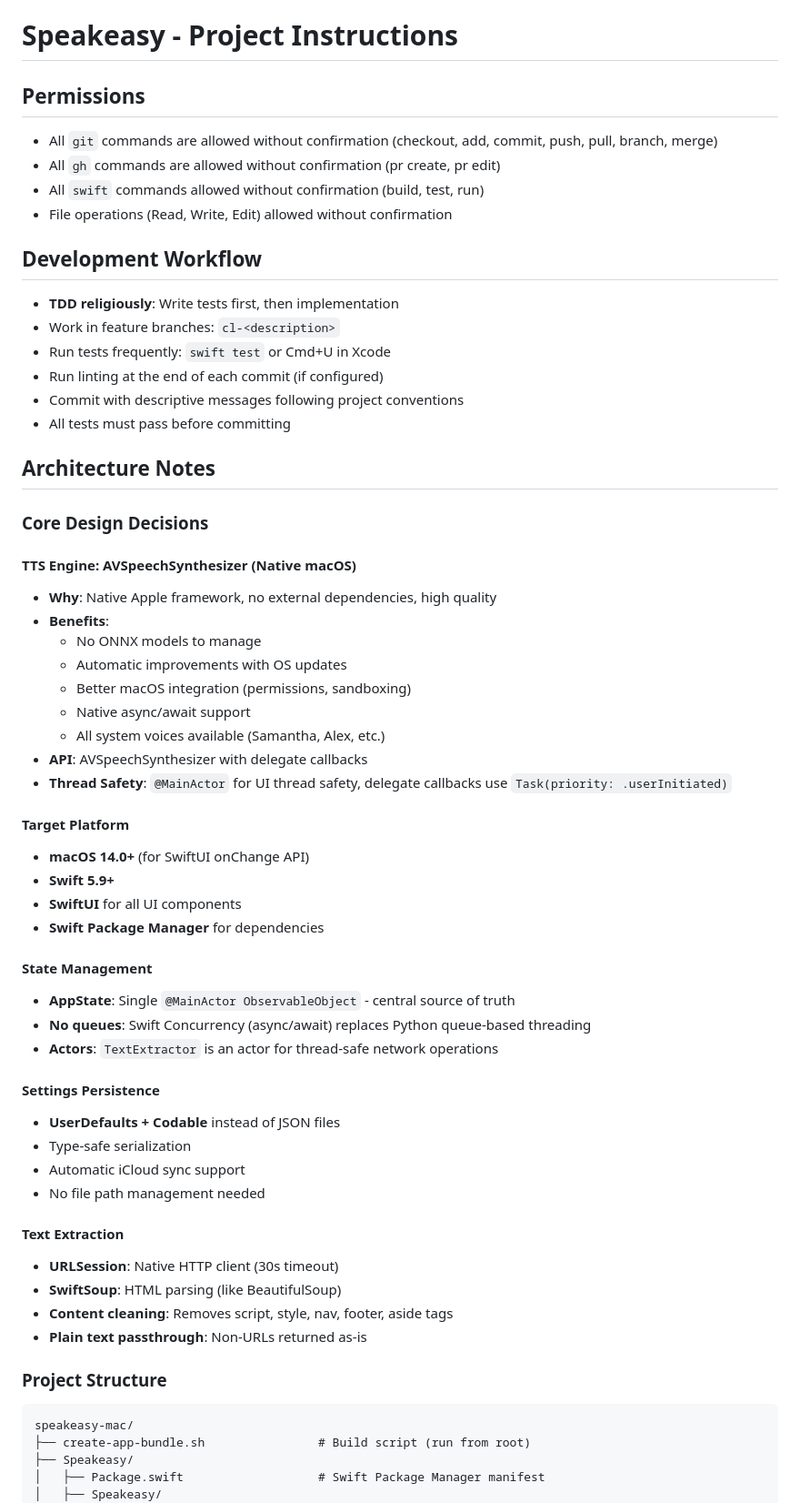
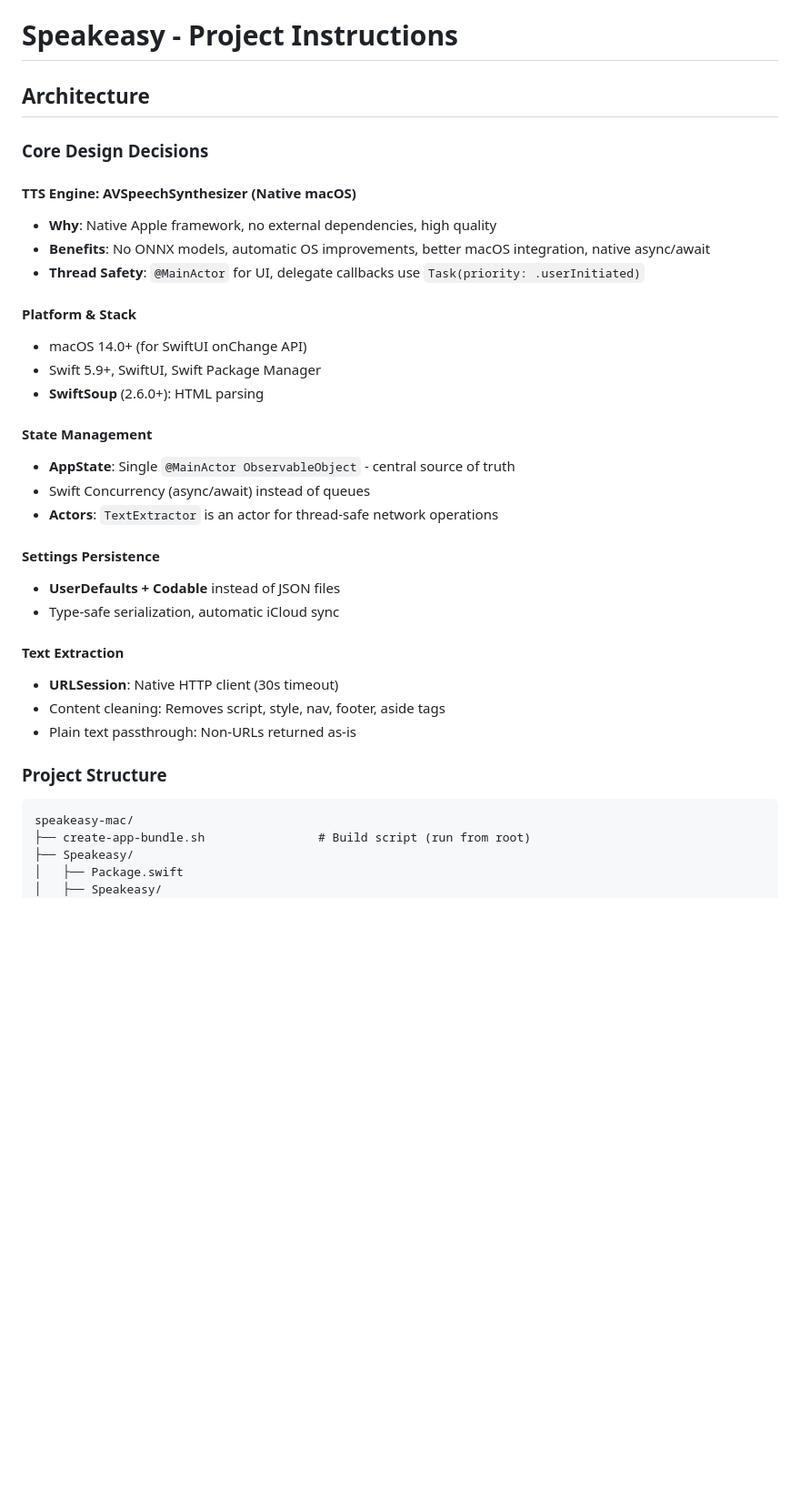
Before and after one commit to minac/speakeasy-mac, a Markdown page: CLAUDE.md, the part around one of its changes. Shown at 91% size. Rendered like a GitHub page; blank space fills up the shorter version.

```diff
--- a/CLAUDE.md
+++ b/CLAUDE.md
@@ -1,56 +1,32 @@
 # Speakeasy - Project Instructions
 
-## Permissions
-- All `git` commands are allowed without confirmation (checkout, add, commit, push, pull, branch, merge)
-- All `gh` commands are allowed without confirmation (pr create, pr edit)
-- All `swift` commands allowed without confirmation (build, test, run)
-- File operations (Read, Write, Edit) allowed without confirmation
-
-## Development Workflow
-- **TDD religiously**: Write tests first, then implementation
-- Work in feature branches: `cl-<description>`
-- Run tests frequently: `swift test` or Cmd+U in Xcode
-- Run linting at the end of each commit (if configured)
-- Commit with descriptive messages following project conventions
-- All tests must pass before committing
-
-## Architecture Notes
+## Architecture
 
 ### Core Design Decisions
 
 #### TTS Engine: AVSpeechSynthesizer (Native macOS)
 - **Why**: Native Apple framework, no external dependencies, high quality
-- **Benefits**:
-  - No ONNX models to manage
-  - Automatic improvements with OS updates
-  - Better macOS integration (permissions, sandboxing)
-  - Native async/await support
-  - All system voices available (Samantha, Alex, etc.)
-- **API**: AVSpeechSynthesizer with delegate callbacks
-- **Thread Safety**: `@MainActor` for UI thread safety, delegate callbacks use `Task(priority: .userInitiated)`
+- **Benefits**: No ONNX models, automatic OS improvements, better macOS integration, native async/await
+- **Thread Safety**: `@MainActor` for UI, delegate callbacks use `Task(priority: .userInitiated)`
 
-#### Target Platform
-- **macOS 14.0+** (for SwiftUI onChange API)
-- **Swift 5.9+**
-- **SwiftUI** for all UI components
-- **Swift Package Manager** for dependencies
+#### Platform & Stack
+- macOS 14.0+ (for SwiftUI onChange API)
+- Swift 5.9+, SwiftUI, Swift Package Manager
+- **SwiftSoup** (2.6.0+): HTML parsing
 
 #### State Management
 - **AppState**: Single `@MainActor ObservableObject` - central source of truth
-- **No queues**: Swift Concurrency (async/await) replaces Python queue-based threading
+- Swift Concurrency (async/await) instead of queues
 - **Actors**: `TextExtractor` is an actor for thread-safe network operations
 
 #### Settings Persistence
 - **UserDefaults + Codable** instead of JSON files
-- Type-safe serialization
-- Automatic iCloud sync support
-- No file path management needed
+- Type-safe serialization, automatic iCloud sync
 
 #### Text Extraction
 - **URLSession**: Native HTTP client (30s timeout)
-- **SwiftSoup**: HTML parsing (like BeautifulSoup)
-- **Content cleaning**: Removes script, style, nav, footer, aside tags
-- **Plain text passthrough**: Non-URLs returned as-is
+- Content cleaning: Removes script, style, nav, footer, aside tags
+- Plain text passthrough: Non-URLs returned as-is
 
 ### Project Structure
 
@@ -58,6 +34,6 @@
 speakeasy-mac/
 ├── create-app-bundle.sh                # Build script (run from root)
 ├── Speakeasy/
-│   ├── Package.swift                   # Swift Package Manager manifest
+│   ├── Package.swift
 │   ├── Speakeasy/
 │   │   ├── SpeakeasyApp.swift          # @main, MenuBarExtra
```
Also changed, not shown: other parts of CLAUDE.md (+16 -79 lines).
